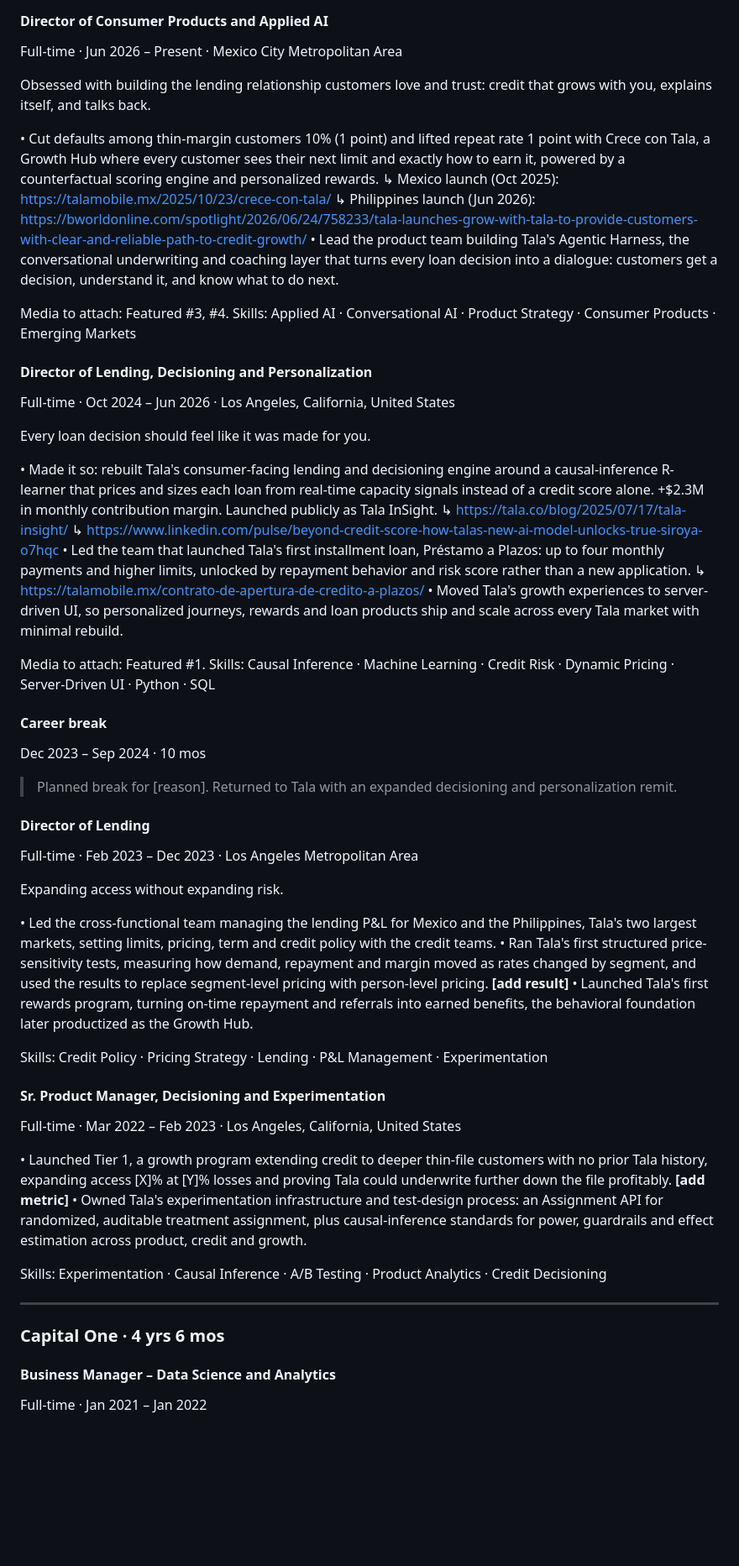
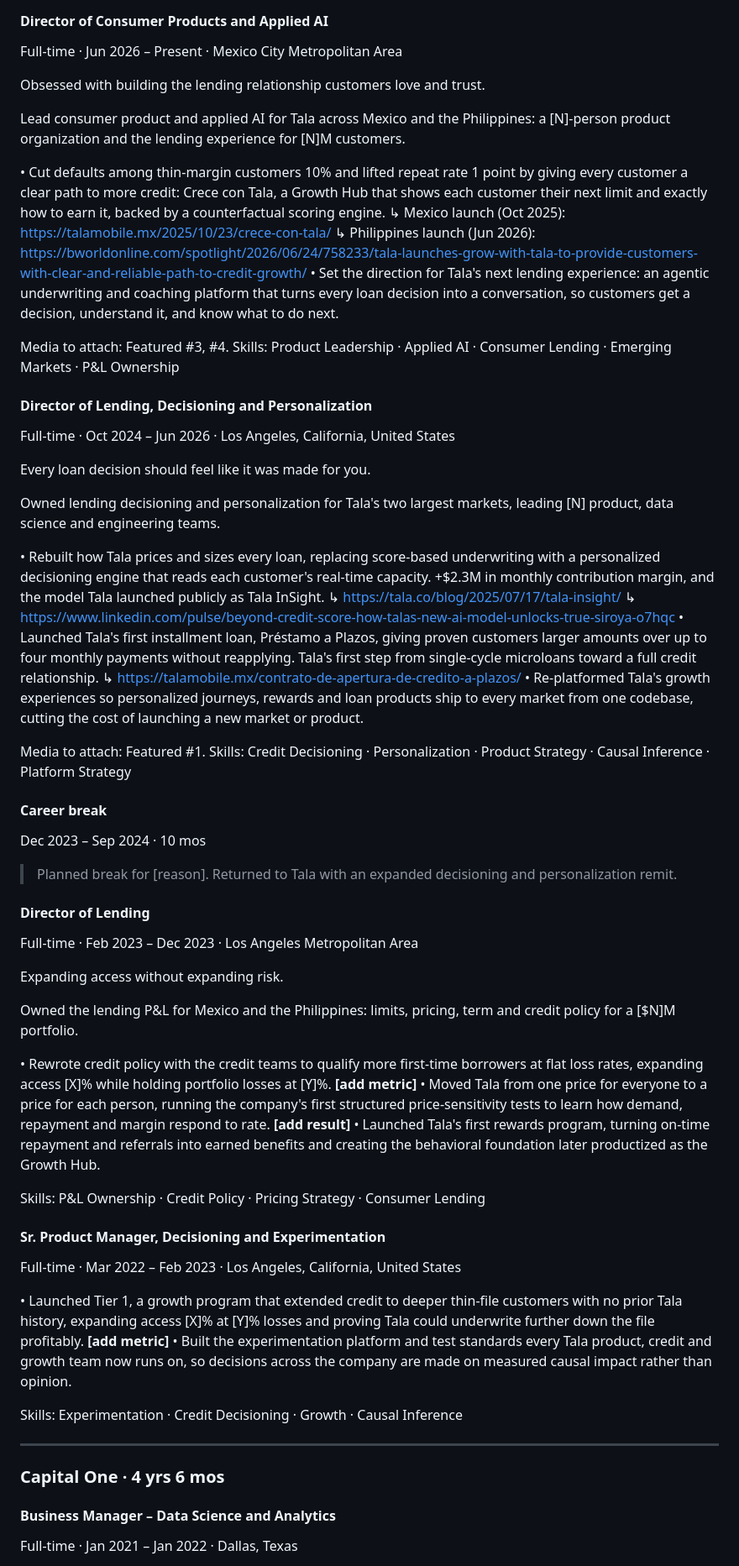
Before and after one commit to cemorr10-debug/nubank-case-prep, a Markdown page: linkedin/caroline-morrison-linkedin-profile.md, the part around one of its changes. Shown at 84% size. Rendered like a GitHub page; blank space fills up the shorter version.

```diff
--- a/linkedin/caroline-morrison-linkedin-profile.md
+++ b/linkedin/caroline-morrison-linkedin-profile.md
@@ -79,30 +79,34 @@ the resume's Tala summary plus an **[add metric]** placeholder; nothing there is
 #### Director of Consumer Products and Applied AI
 Full-time · Jun 2026 – Present · Mexico City Metropolitan Area
 
-Obsessed with building the lending relationship customers love and trust: credit that grows with you, explains itself, and talks back.
+Obsessed with building the lending relationship customers love and trust.
 
-• Cut defaults among thin-margin customers 10% (1 point) and lifted repeat rate 1 point with Crece con Tala, a Growth Hub where every customer sees their next limit and exactly how to earn it, powered by a counterfactual scoring engine and personalized rewards.
+Lead consumer product and applied AI for Tala across Mexico and the Philippines: a [N]-person product organization and the lending experience for [N]M customers.
+
+• Cut defaults among thin-margin customers 10% and lifted repeat rate 1 point by giving every customer a clear path to more credit: Crece con Tala, a Growth Hub that shows each customer their next limit and exactly how to earn it, backed by a counterfactual scoring engine.
   ↳ Mexico launch (Oct 2025): https://talamobile.mx/2025/10/23/crece-con-tala/
   ↳ Philippines launch (Jun 2026): https://bworldonline.com/spotlight/2026/06/24/758233/tala-launches-grow-with-tala-to-provide-customers-with-clear-and-reliable-path-to-credit-growth/
-• Lead the product team building Tala's Agentic Harness, the conversational underwriting and coaching layer that turns every loan decision into a dialogue: customers get a decision, understand it, and know what to do next.
+• Set the direction for Tala's next lending experience: an agentic underwriting and coaching platform that turns every loan decision into a conversation, so customers get a decision, understand it, and know what to do next.
 
 Media to attach: Featured #3, #4.
-Skills: Applied AI · Conversational AI · Product Strategy · Consumer Products · Emerging Markets
+Skills: Product Leadership · Applied AI · Consumer Lending · Emerging Markets · P&L Ownership
 
 #### Director of Lending, Decisioning and Personalization
 Full-time · Oct 2024 – Jun 2026 · Los Angeles, California, United States
 
 Every loan decision should feel like it was made for you.
 
-• Made it so: rebuilt Tala's consumer-facing lending and decisioning engine around a causal-inference R-learner that prices and sizes each loan from real-time capacity signals instead of a credit score alone. +$2.3M in monthly contribution margin. Launched publicly as Tala InSight.
+Owned lending decisioning and personalization for Tala's two largest markets, leading [N] product, data science and engineering teams.
+
+• Rebuilt how Tala prices and sizes every loan, replacing score-based underwriting with a personalized decisioning engine that reads each customer's real-time capacity. +$2.3M in monthly contribution margin, and the model Tala launched publicly as Tala InSight.
   ↳ https://tala.co/blog/2025/07/17/tala-insight/
   ↳ https://www.linkedin.com/pulse/beyond-credit-score-how-talas-new-ai-model-unlocks-true-siroya-o7hqc
-• Led the team that launched Tala's first installment loan, Préstamo a Plazos: up to four monthly payments and higher limits, unlocked by repayment behavior and risk score rather than a new application.
+• Launched Tala's first installment loan, Préstamo a Plazos, giving proven customers larger amounts over up to four monthly payments without reapplying. Tala's first step from single-cycle microloans toward a full credit relationship.
   ↳ https://talamobile.mx/contrato-de-apertura-de-credito-a-plazos/
-• Moved Tala's growth experiences to server-driven UI, so personalized journeys, rewards and loan products ship and scale across every Tala market with minimal rebuild.
+• Re-platformed Tala's growth experiences so personalized journeys, rewards and loan products ship to every market from one codebase, cutting the cost of launching a new market or product.
 
 Media to attach: Featured #1.
-Skills: Causal Inference · Machine Learning · Credit Risk · Dynamic Pricing · Server-Driven UI · Python · SQL
+Skills: Credit Decisioning · Personalization · Product Strategy · Causal Inference · Platform Strategy
 
 #### Career break
 Dec 2023 – Sep 2024 · 10 mos
@@ -114,24 +118,26 @@ Full-time · Feb 2023 – Dec 2023 · Los Angeles Metropolitan Area
 
 Expanding access without expanding risk.
 
-• Led the cross-functional team managing the lending P&L for Mexico and the Philippines, Tala's two largest markets, setting limits, pricing, term and credit policy with the credit teams.
-• Ran Tala's first structured price-sensitivity tests, measuring how demand, repayment and margin moved as rates changed by segment, and used the results to replace segment-level pricing with person-level pricing. **[add result]**
-• Launched Tala's first rewards program, turning on-time repayment and referrals into earned benefits, the behavioral foundation later productized as the Growth Hub.
+Owned the lending P&L for Mexico and the Philippines: limits, pricing, term and credit policy for a [$N]M portfolio.
 
-Skills: Credit Policy · Pricing Strategy · Lending · P&L Management · Experimentation
+• Rewrote credit policy with the credit teams to qualify more first-time borrowers at flat loss rates, expanding access [X]% while holding portfolio losses at [Y]%. **[add metric]**
+• Moved Tala from one price for everyone to a price for each person, running the company's first structured price-sensitivity tests to learn how demand, repayment and margin respond to rate. **[add result]**
+• Launched Tala's first rewards program, turning on-time repayment and referrals into earned benefits and creating the behavioral foundation later productized as the Growth Hub.
+
+Skills: P&L Ownership · Credit Policy · Pricing Strategy · Consumer Lending
 
 #### Sr. Product Manager, Decisioning and Experimentation
 Full-time · Mar 2022 – Feb 2023 · Los Angeles, California, United States
 
-• Launched Tier 1, a growth program extending credit to deeper thin-file customers with no prior Tala history, expanding access [X]% at [Y]% losses and proving Tala could underwrite further down the file profitably. **[add metric]**
-• Owned Tala's experimentation infrastructure and test-design process: an Assignment API for randomized, auditable treatment assignment, plus causal-inference standards for power, guardrails and effect estimation across product, credit and growth.
+• Launched Tier 1, a growth program that extended credit to deeper thin-file customers with no prior Tala history, expanding access [X]% at [Y]% losses and proving Tala could underwrite further down the file profitably. **[add metric]**
+• Built the experimentation platform and test standards every Tala product, credit and growth team now runs on, so decisions across the company are made on measured causal impact rather than opinion.
 
-Skills: Experimentation · Causal Inference · A/B Testing · Product Analytics · Credit Decisioning
+Skills: Experimentation · Credit Decisioning · Growth · Causal Inference
 
 ---
 
 ### Capital One · 4 yrs 6 mos
 
 #### Business Manager – Data Science and Analytics
-Full-time · Jan 2021 – Jan 2022
+Full-time · Jan 2021 – Jan 2022 · Dallas, Texas
 
```
Also changed, not shown: other parts of linkedin/caroline-morrison-linkedin-profile.md (+17 -18 lines).
